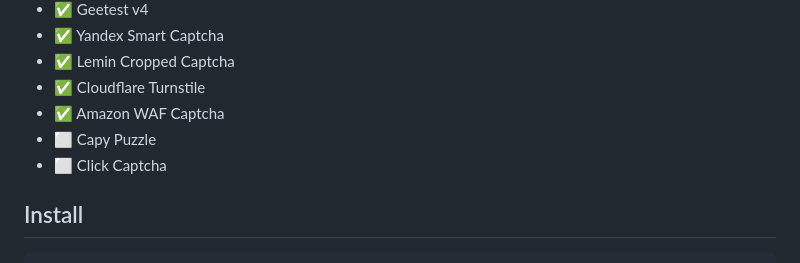
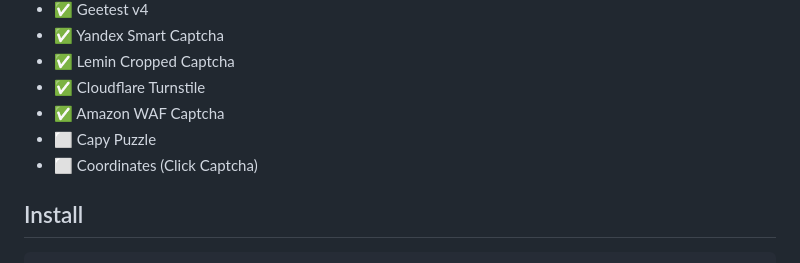
Before and after one commit to Furry/2captcha, a Markdown page: README.md, the part around the change. Drawn GitHub-style.

Commit message:
docs: update Click Captcha name

```diff
--- a/README.md
+++ b/README.md
@@ -34,7 +34,7 @@ A wrapper around the [2captcha](https://2captcha.com/?from=16653706) API. This w
 - ✅ Cloudflare Turnstile
 - ✅ Amazon WAF Captcha
 - ⬜ Capy Puzzle
-- ⬜ Click Captcha
+- ⬜ Сoordinates (Click Captcha)
 <!-- - ⬜ ~~TikTok Captcha~~ (this captcha is [temporarily not supported by 2captcha](https://2captcha.com/2captcha-api#solving_tiktok?from=16653706)) -->
 
 
```
